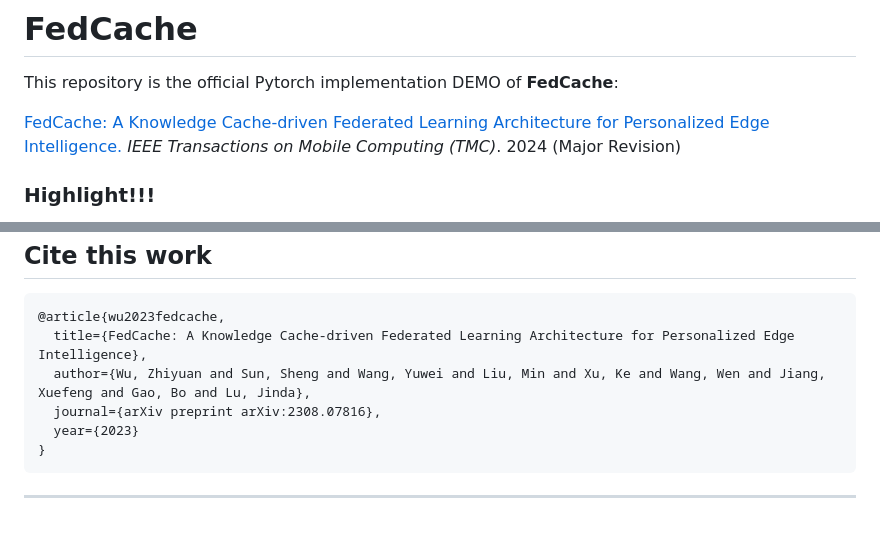
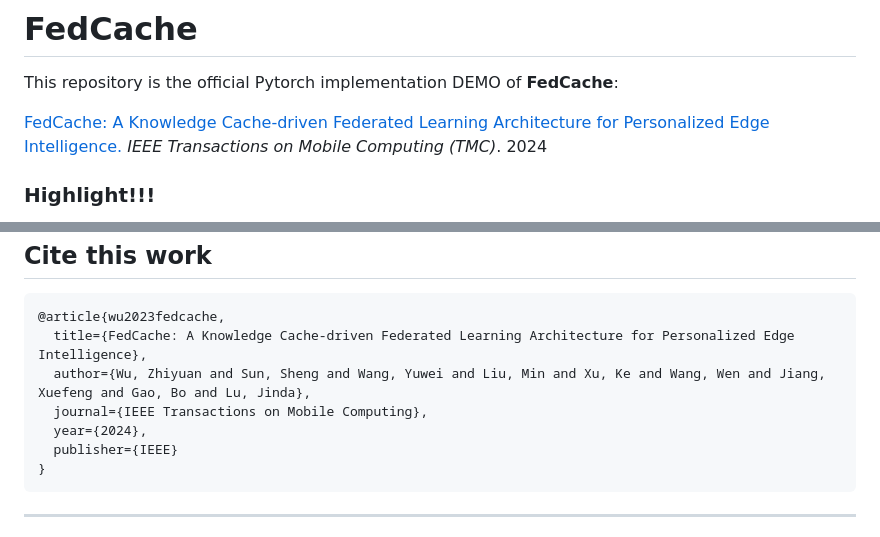
Before and after one commit to wuzhiyuan2000/FedCache, a Markdown page: README.md, 2 parts joined by grey strips. GitHub-like rendering.

````diff
--- a/README.md
+++ b/README.md
@@ -2,7 +2,7 @@
 
 This repository is the official Pytorch implementation DEMO of **FedCache**:
 
-[FedCache: A Knowledge Cache-driven Federated Learning Architecture for Personalized Edge Intelligence.](https://arxiv.org/abs/2308.07816) *IEEE Transactions on Mobile Computing (TMC)*. 2024 (Major Revision)
+[FedCache: A Knowledge Cache-driven Federated Learning Architecture for Personalized Edge Intelligence.](https://arxiv.org/abs/2308.07816) *IEEE Transactions on Mobile Computing (TMC)*. 2024
 
 ### Highlight!!!
 
@@ -45,8 +45,9 @@ This repository is the official Pytorch implementation DEMO of **FedCache**:
 @article{wu2023fedcache,
   title={FedCache: A Knowledge Cache-driven Federated Learning Architecture for Personalized Edge Intelligence},
   author={Wu, Zhiyuan and Sun, Sheng and Wang, Yuwei and Liu, Min and Xu, Ke and Wang, Wen and Jiang, Xuefeng and Gao, Bo and Lu, Jinda},
-  journal={arXiv preprint arXiv:2308.07816},
-  year={2023}
+  journal={IEEE Transactions on Mobile Computing},
+  year={2024},
+  publisher={IEEE}
 }
 ```
 
````
